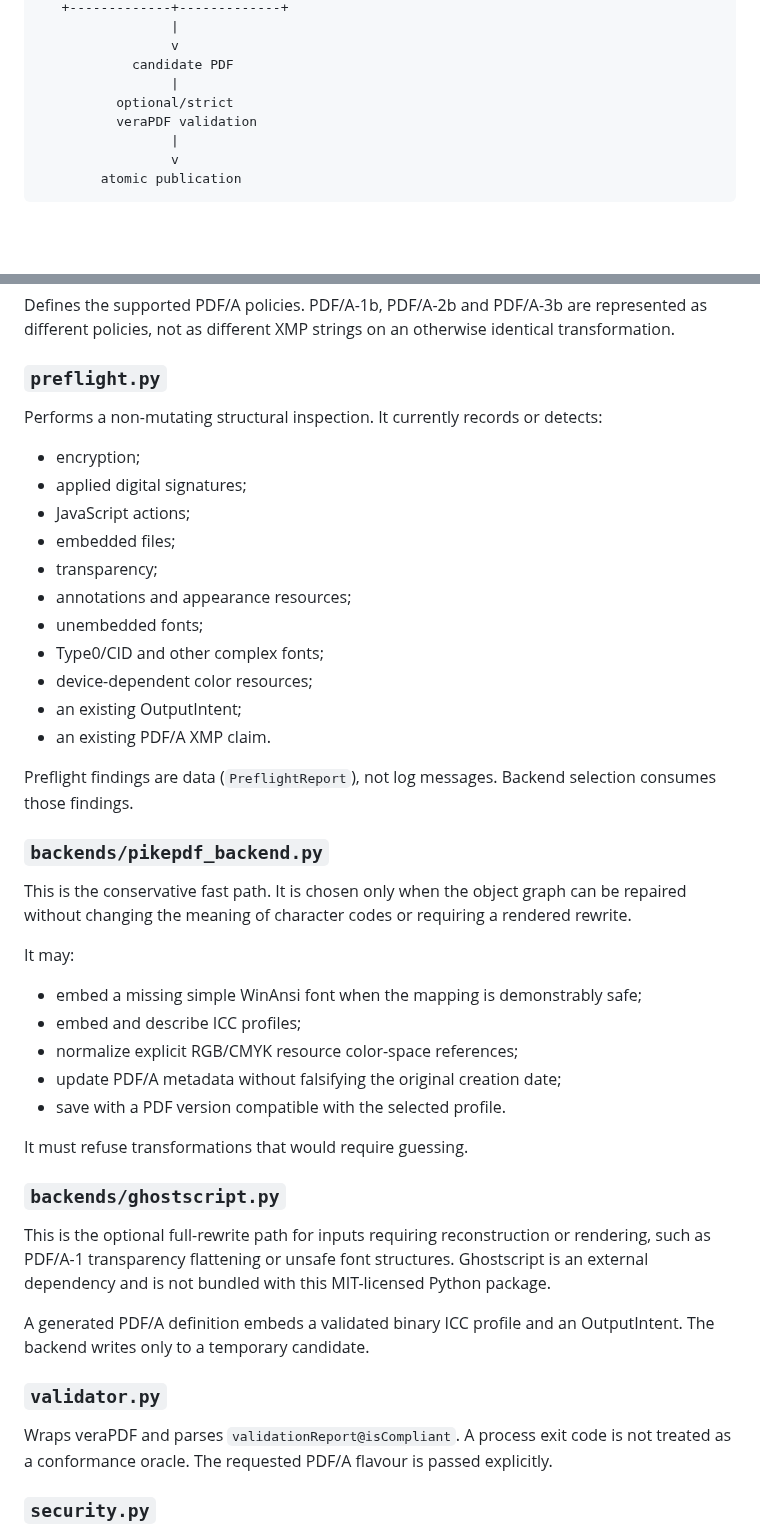
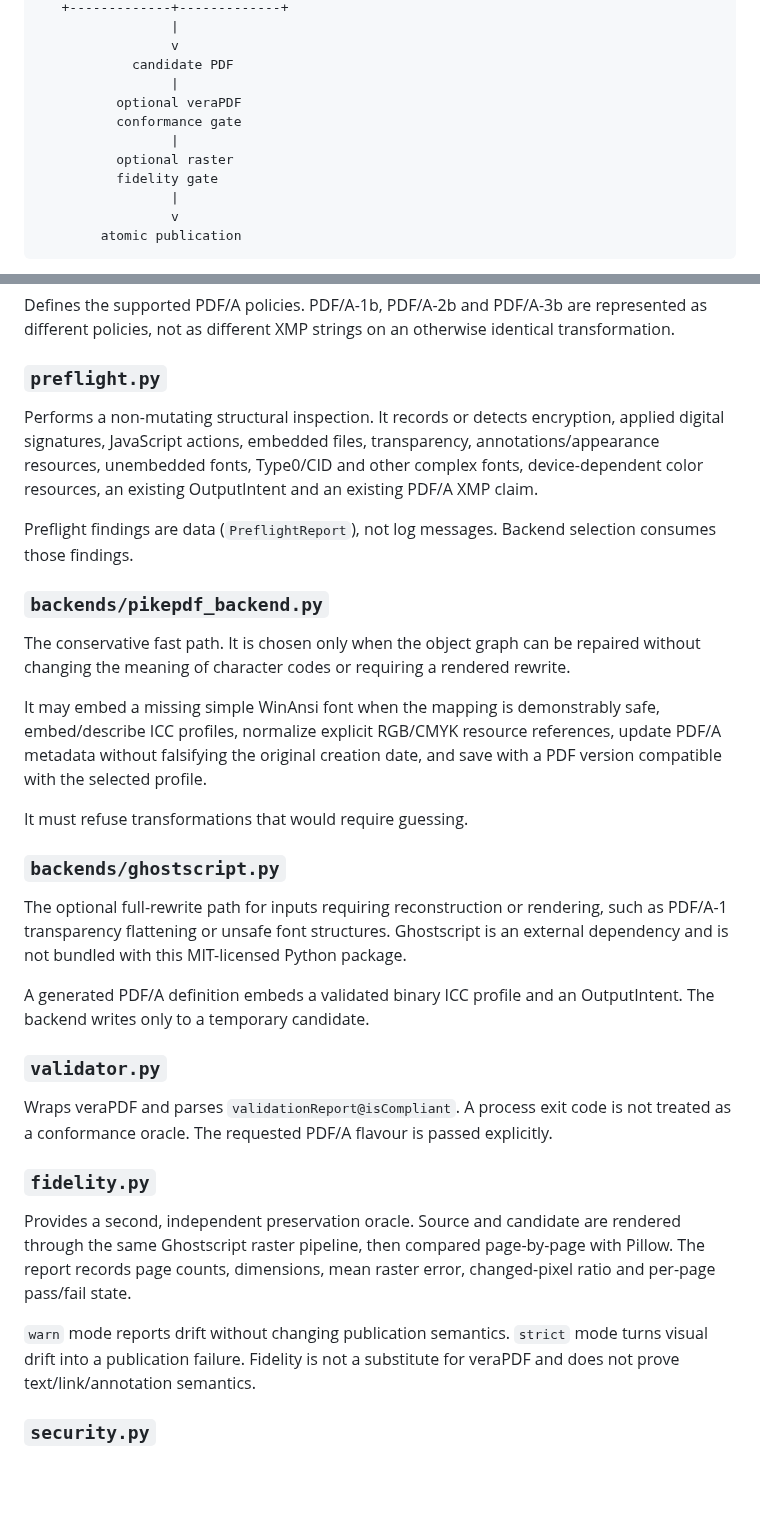
Before and after one commit to nks1990/pdf2pdfa, a Markdown page: docs/ARCHITECTURE.md, 2 parts joined by grey strips. Drawn GitHub-style; blank space fills up the shorter version.

Commit message:
docs: document fidelity stage in v4 architecture

```diff
--- a/docs/ARCHITECTURE.md
+++ b/docs/ARCHITECTURE.md
@@ -24,8 +24,11 @@ safe object-level path      full rewrite path
                  v
             candidate PDF
                  |
-          optional/strict
-          veraPDF validation
+          optional veraPDF
+          conformance gate
+                 |
+          optional raster
+          fidelity gate
                  |
                  v
         atomic publication
@@ -41,45 +44,33 @@ Defines the supported PDF/A policies. PDF/A-1b, PDF/A-2b and PDF/A-3b are repres
 
 ### `preflight.py`
 
-Performs a non-mutating structural inspection. It currently records or detects:
-
-- encryption;
-- applied digital signatures;
-- JavaScript actions;
-- embedded files;
-- transparency;
-- annotations and appearance resources;
-- unembedded fonts;
-- Type0/CID and other complex fonts;
-- device-dependent color resources;
-- an existing OutputIntent;
-- an existing PDF/A XMP claim.
+Performs a non-mutating structural inspection. It records or detects encryption, applied digital signatures, JavaScript actions, embedded files, transparency, annotations/appearance resources, unembedded fonts, Type0/CID and other complex fonts, device-dependent color resources, an existing OutputIntent and an existing PDF/A XMP claim.
 
 Preflight findings are data (`PreflightReport`), not log messages. Backend selection consumes those findings.
 
 ### `backends/pikepdf_backend.py`
 
-This is the conservative fast path. It is chosen only when the object graph can be repaired without changing the meaning of character codes or requiring a rendered rewrite.
+The conservative fast path. It is chosen only when the object graph can be repaired without changing the meaning of character codes or requiring a rendered rewrite.
 
-It may:
-
-- embed a missing simple WinAnsi font when the mapping is demonstrably safe;
-- embed and describe ICC profiles;
-- normalize explicit RGB/CMYK resource color-space references;
-- update PDF/A metadata without falsifying the original creation date;
-- save with a PDF version compatible with the selected profile.
+It may embed a missing simple WinAnsi font when the mapping is demonstrably safe, embed/describe ICC profiles, normalize explicit RGB/CMYK resource references, update PDF/A metadata without falsifying the original creation date, and save with a PDF version compatible with the selected profile.
 
 It must refuse transformations that would require guessing.
 
 ### `backends/ghostscript.py`
 
-This is the optional full-rewrite path for inputs requiring reconstruction or rendering, such as PDF/A-1 transparency flattening or unsafe font structures. Ghostscript is an external dependency and is not bundled with this MIT-licensed Python package.
+The optional full-rewrite path for inputs requiring reconstruction or rendering, such as PDF/A-1 transparency flattening or unsafe font structures. Ghostscript is an external dependency and is not bundled with this MIT-licensed Python package.
 
 A generated PDF/A definition embeds a validated binary ICC profile and an OutputIntent. The backend writes only to a temporary candidate.
 
 ### `validator.py`
 
 Wraps veraPDF and parses `validationReport@isCompliant`. A process exit code is not treated as a conformance oracle. The requested PDF/A flavour is passed explicitly.
+
+### `fidelity.py`
+
+Provides a second, independent preservation oracle. Source and candidate are rendered through the same Ghostscript raster pipeline, then compared page-by-page with Pillow. The report records page counts, dimensions, mean raster error, changed-pixel ratio and per-page pass/fail state.
+
+`warn` mode reports drift without changing publication semantics. `strict` mode turns visual drift into a publication failure. Fidelity is not a substitute for veraPDF and does not prove text/link/annotation semantics.
 
 ### `security.py`
 
```
Also changed, not shown: other parts of docs/ARCHITECTURE.md (+8 -5 lines).
